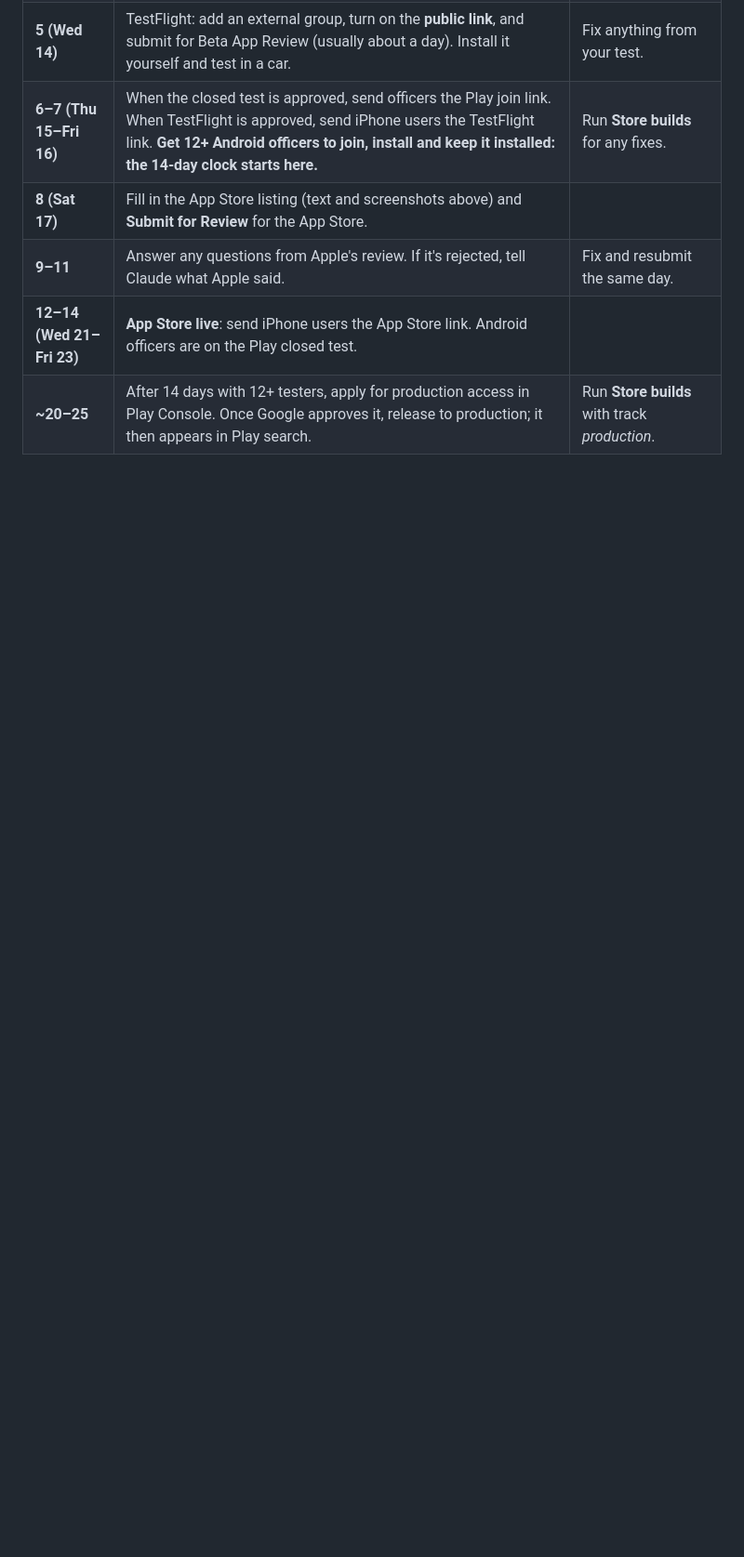
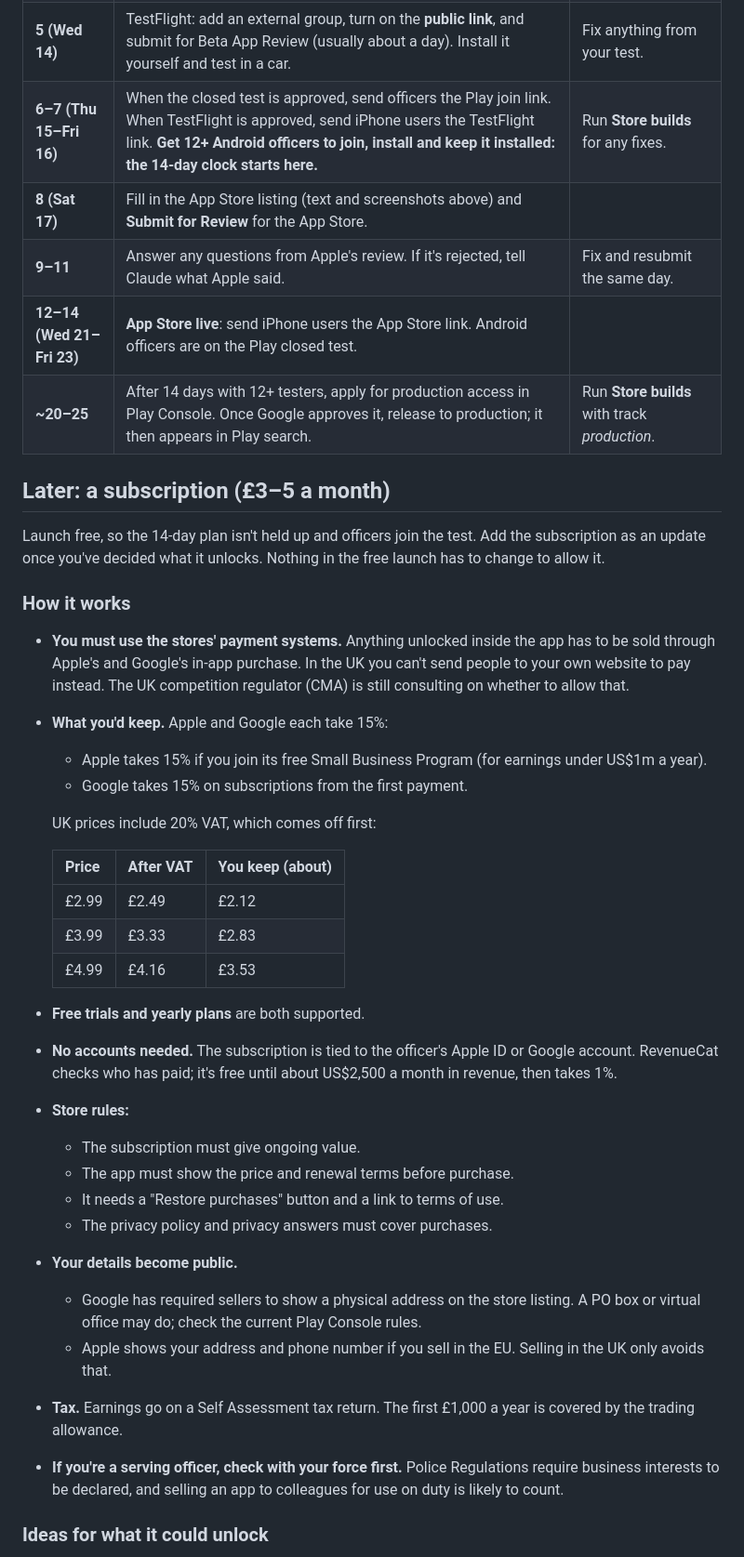
Before and after one commit to 1jo39donovan-sketch/pursuitnav, a Markdown page: STORE.md, the part around one of its changes. Shown at 93% size. Rendered like a GitHub page; blank space fills up the shorter version.

Commit message:
Subscription plan in STORE.md; step-by-step Hetzner setup in DEPLOY.md
Co-Authored-By: Claude Opus 5.5 <noreply@anthropic.com>
Claude-Session: https://claude.ai/code/session_01SJ5G6D3gCaPAfqPdg3zthi

```diff
--- a/STORE.md
+++ b/STORE.md
@@ -199,3 +199,37 @@ Day 1 is Saturday 10 October.
 | **12–14 (Wed 21–Fri 23)** | **App Store live**: send iPhone users the App Store link. Android officers are on the Play closed test. | |
 | **~20–25** | After 14 days with 12+ testers, apply for production access in Play Console. Once Google approves it, release to production; it then appears in Play search. | Run **Store builds** with track *production*. |
 
+## Later: a subscription (£3–5 a month)
+
+Launch free, so the 14-day plan isn't held up and officers join the test. Add the subscription as an update once you've decided what it unlocks. Nothing in the free launch has to change to allow it.
+
+### How it works
+
+- **You must use the stores' payment systems.** Anything unlocked inside the app has to be sold through Apple's and Google's in-app purchase. In the UK you can't send people to your own website to pay instead. The UK competition regulator (CMA) is still consulting on whether to allow that.
+- **What you'd keep.** Apple and Google each take 15%:
+  - Apple takes 15% if you join its free Small Business Program (for earnings under US$1m a year).
+  - Google takes 15% on subscriptions from the first payment.
+
+  UK prices include 20% VAT, which comes off first:
+
+  | Price | After VAT | You keep (about) |
+  |---|---|---|
+  | £2.99 | £2.49 | £2.12 |
+  | £3.99 | £3.33 | £2.83 |
+  | £4.99 | £4.16 | £3.53 |
+
+- **Free trials and yearly plans** are both supported.
+- **No accounts needed.** The subscription is tied to the officer's Apple ID or Google account. RevenueCat checks who has paid; it's free until about US$2,500 a month in revenue, then takes 1%.
+- **Store rules:**
+  - The subscription must give ongoing value.
+  - The app must show the price and renewal terms before purchase.
+  - It needs a "Restore purchases" button and a link to terms of use.
+  - The privacy policy and privacy answers must cover purchases.
+- **Your details become public.**
+  - Google has required sellers to show a physical address on the store listing. A PO box or virtual office may do; check the current Play Console rules.
+  - Apple shows your address and phone number if you sell in the EU. Selling in the UK only avoids that.
+- **Tax.** Earnings go on a Self Assessment tax return. The first £1,000 a year is covered by the trading allowance.
+- **If you're a serving officer, check with your force first.** Police Regulations require business interests to be declared, and selling an app to colleagues for use on duty is likely to count.
+
+### Ideas for what it could unlock
+
```
Also changed, not shown: other parts of STORE.md (+27 -0 lines), DEPLOY.md (+32 -5 lines).
